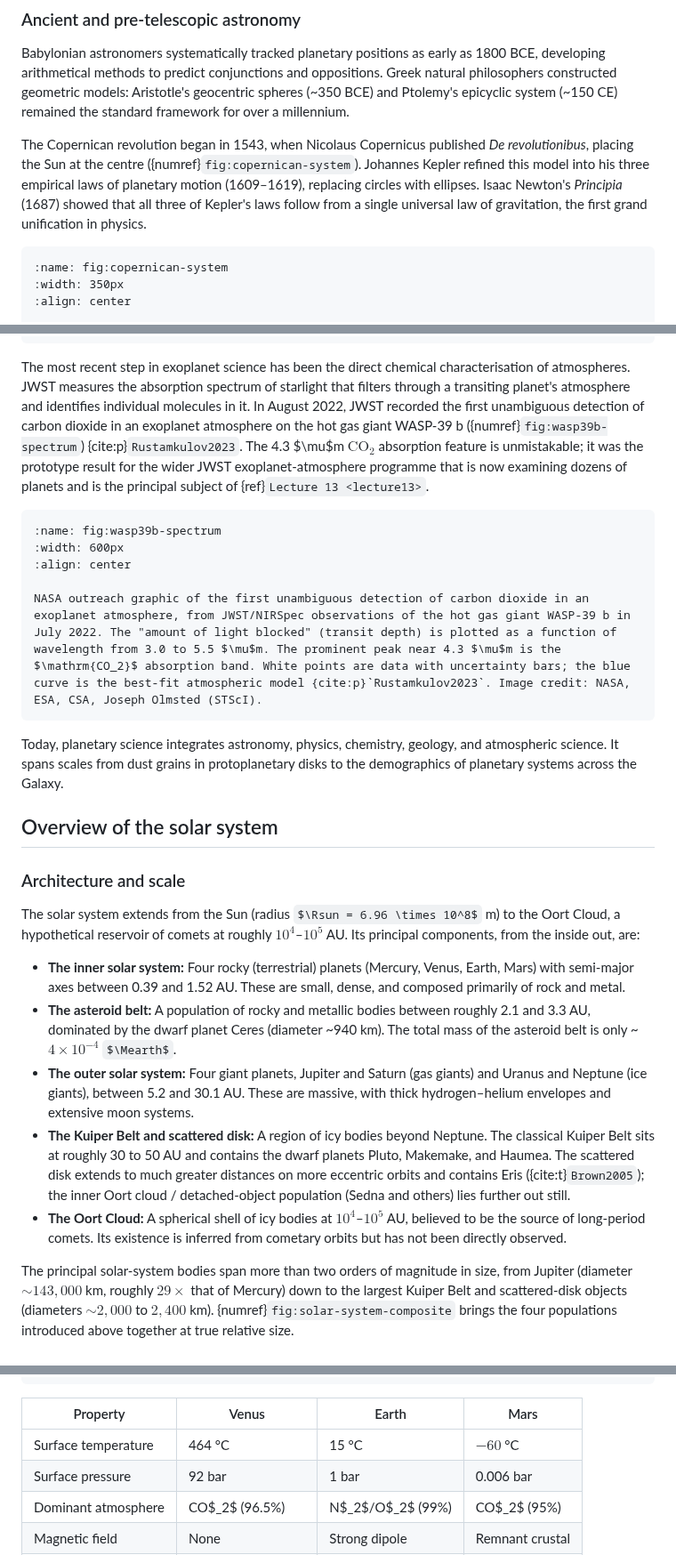
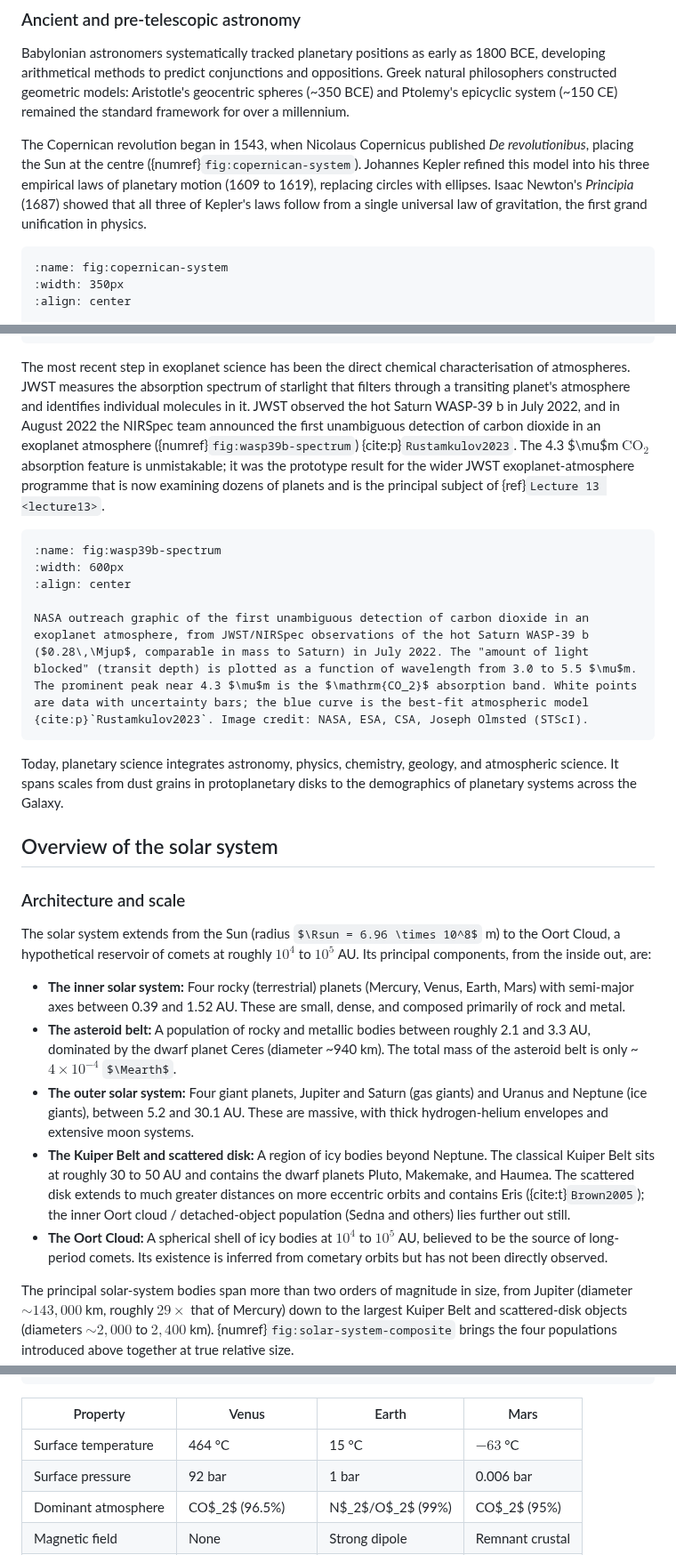
Before and after one commit to FormingWorlds/IntroductionToPlanetaryScience, a Markdown page: book/01_introduction/introduction.md, 3 parts joined by grey strips. Shown at 89% size. Rendered like a GitHub page; some formulas as TeX source.

````diff
--- a/book/01_introduction/introduction.md
+++ b/book/01_introduction/introduction.md
@@ -101,7 +101,7 @@ Planetary science as a discipline is remarkably young, but its roots reach back
 
 Babylonian astronomers systematically tracked planetary positions as early as 1800 BCE, developing arithmetical methods to predict conjunctions and oppositions. Greek natural philosophers constructed geometric models: Aristotle's geocentric spheres (~350 BCE) and Ptolemy's epicyclic system (~150 CE) remained the standard framework for over a millennium.
 
-The Copernican revolution began in 1543, when Nicolaus Copernicus published *De revolutionibus*, placing the Sun at the centre ({numref}`fig:copernican-system`). Johannes Kepler refined this model into his three empirical laws of planetary motion (1609–1619), replacing circles with ellipses. Isaac Newton's *Principia* (1687) showed that all three of Kepler's laws follow from a single universal law of gravitation, the first grand unification in physics.
+The Copernican revolution began in 1543, when Nicolaus Copernicus published *De revolutionibus*, placing the Sun at the centre ({numref}`fig:copernican-system`). Johannes Kepler refined this model into his three empirical laws of planetary motion (1609 to 1619), replacing circles with ellipses. Isaac Newton's *Principia* (1687) showed that all three of Kepler's laws follow from a single universal law of gravitation, the first grand unification in physics.
 
 ```{figure} figures/copernican_system.avif
 :name: fig:copernican-system
@@ -192,14 +192,14 @@ Beyond the demographics, ALMA imaging of the young star HL Tauri ({numref}`fig:h
 ALMA 1.3 mm continuum image of the protoplanetary disk around the young star HL Tauri (distance $\sim 140$ pc). The concentric dark gaps are widely interpreted as carved by forming protoplanets, although alternative explanations involving local pile-ups of dust grains at ice lines and other disk substructures remain on the table. ALMA's $\sim 5$ AU angular resolution at HL Tau's distance is what made this multi-ringed substructure visible for the first time. Protoplanetary disks and planet formation are covered in {ref}`Lecture 2 <lecture02>`. Credit: ALMA (ESO/NAOJ/NRAO); {cite:t}`ALMAPartnership2015`.
 ```
 
-The most recent step in exoplanet science has been the direct chemical characterisation of atmospheres. JWST measures the absorption spectrum of starlight that filters through a transiting planet's atmosphere and identifies individual molecules in it. In August 2022, JWST recorded the first unambiguous detection of carbon dioxide in an exoplanet atmosphere on the hot gas giant WASP-39 b ({numref}`fig:wasp39b-spectrum`) {cite:p}`Rustamkulov2023`. The 4.3 $\mu$m $\mathrm{CO_2}$ absorption feature is unmistakable; it was the prototype result for the wider JWST exoplanet-atmosphere programme that is now examining dozens of planets and is the principal subject of {ref}`Lecture 13 <lecture13>`.
+The most recent step in exoplanet science has been the direct chemical characterisation of atmospheres. JWST measures the absorption spectrum of starlight that filters through a transiting planet's atmosphere and identifies individual molecules in it. JWST observed the hot Saturn WASP-39 b in July 2022, and in August 2022 the NIRSpec team announced the first unambiguous detection of carbon dioxide in an exoplanet atmosphere ({numref}`fig:wasp39b-spectrum`) {cite:p}`Rustamkulov2023`. The 4.3 $\mu$m $\mathrm{CO_2}$ absorption feature is unmistakable; it was the prototype result for the wider JWST exoplanet-atmosphere programme that is now examining dozens of planets and is the principal subject of {ref}`Lecture 13 <lecture13>`.
 
 ```{figure} figures/wasp39b_jwst_co2.avif
 :name: fig:wasp39b-spectrum
 :width: 600px
 :align: center
 
-NASA outreach graphic of the first unambiguous detection of carbon dioxide in an exoplanet atmosphere, from JWST/NIRSpec observations of the hot gas giant WASP-39 b in July 2022. The "amount of light blocked" (transit depth) is plotted as a function of wavelength from 3.0 to 5.5 $\mu$m. The prominent peak near 4.3 $\mu$m is the $\mathrm{CO_2}$ absorption band. White points are data with uncertainty bars; the blue curve is the best-fit atmospheric model {cite:p}`Rustamkulov2023`. Image credit: NASA, ESA, CSA, Joseph Olmsted (STScI).
+NASA outreach graphic of the first unambiguous detection of carbon dioxide in an exoplanet atmosphere, from JWST/NIRSpec observations of the hot Saturn WASP-39 b ($0.28\,\Mjup$, comparable in mass to Saturn) in July 2022. The "amount of light blocked" (transit depth) is plotted as a function of wavelength from 3.0 to 5.5 $\mu$m. The prominent peak near 4.3 $\mu$m is the $\mathrm{CO_2}$ absorption band. White points are data with uncertainty bars; the blue curve is the best-fit atmospheric model {cite:p}`Rustamkulov2023`. Image credit: NASA, ESA, CSA, Joseph Olmsted (STScI).
 ```
 
 Today, planetary science integrates astronomy, physics, chemistry, geology, and atmospheric science. It spans scales from dust grains in protoplanetary disks to the demographics of planetary systems across the Galaxy.
@@ -208,13 +208,13 @@ Today, planetary science integrates astronomy, physics, chemistry, geology, and
 
 ### Architecture and scale
 
-The solar system extends from the Sun (radius $\Rsun = 6.96 \times 10^8$ m) to the Oort Cloud, a hypothetical reservoir of comets at roughly $10^4$–$10^5$ AU. Its principal components, from the inside out, are:
+The solar system extends from the Sun (radius $\Rsun = 6.96 \times 10^8$ m) to the Oort Cloud, a hypothetical reservoir of comets at roughly $10^4$ to $10^5$ AU. Its principal components, from the inside out, are:
 
 - **The inner solar system:** Four rocky (terrestrial) planets (Mercury, Venus, Earth, Mars) with semi-major axes between 0.39 and 1.52 AU. These are small, dense, and composed primarily of rock and metal.
 - **The asteroid belt:** A population of rocky and metallic bodies between roughly 2.1 and 3.3 AU, dominated by the dwarf planet Ceres (diameter ~940 km). The total mass of the asteroid belt is only ~$4 \times 10^{-4}$ $\Mearth$.
-- **The outer solar system:** Four giant planets, Jupiter and Saturn (gas giants) and Uranus and Neptune (ice giants), between 5.2 and 30.1 AU. These are massive, with thick hydrogen–helium envelopes and extensive moon systems.
+- **The outer solar system:** Four giant planets, Jupiter and Saturn (gas giants) and Uranus and Neptune (ice giants), between 5.2 and 30.1 AU. These are massive, with thick hydrogen-helium envelopes and extensive moon systems.
 - **The Kuiper Belt and scattered disk:** A region of icy bodies beyond Neptune. The classical Kuiper Belt sits at roughly 30 to 50 AU and contains the dwarf planets Pluto, Makemake, and Haumea. The scattered disk extends to much greater distances on more eccentric orbits and contains Eris ({cite:t}`Brown2005`); the inner Oort cloud / detached-object population (Sedna and others) lies further out still.
-- **The Oort Cloud:** A spherical shell of icy bodies at $10^4$–$10^5$ AU, believed to be the source of long-period comets. Its existence is inferred from cometary orbits but has not been directly observed.
+- **The Oort Cloud:** A spherical shell of icy bodies at $10^4$ to $10^5$ AU, believed to be the source of long-period comets. Its existence is inferred from cometary orbits but has not been directly observed.
 
 The principal solar-system bodies span more than two orders of magnitude in size, from Jupiter (diameter $\sim 143{,}000$ km, roughly $29\times$ that of Mercury) down to the largest Kuiper Belt and scattered-disk objects (diameters $\sim 2{,}000$ to $2{,}400$ km). {numref}`fig:solar-system-composite` brings the four populations introduced above together at true relative size.
 
@@ -355,7 +355,7 @@ The four terrestrial planets at approximate relative scale. From left to right:
 
 | Property | Venus | Earth | Mars |
 |----------|-------|-------|------|
-| Surface temperature | 464 °C | 15 °C | $-60$ °C |
+| Surface temperature | 464 °C | 15 °C | $-63$ °C |
 | Surface pressure | 92 bar | 1 bar | 0.006 bar |
 | Dominant atmosphere | CO$_2$ (96.5%) | N$_2$/O$_2$ (99%) | CO$_2$ (95%) |
 | Magnetic field | None | Strong dipole | Remnant crustal |
````
Also changed, not shown: other parts of book/01_introduction/introduction.md (+15 -15 lines).
